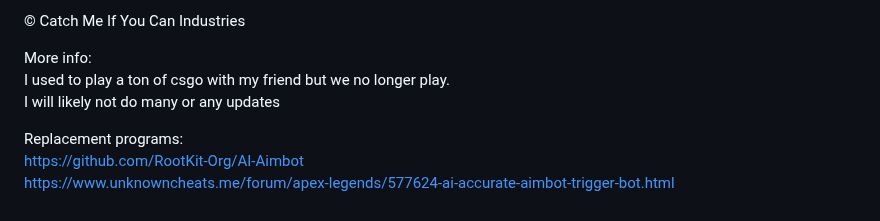
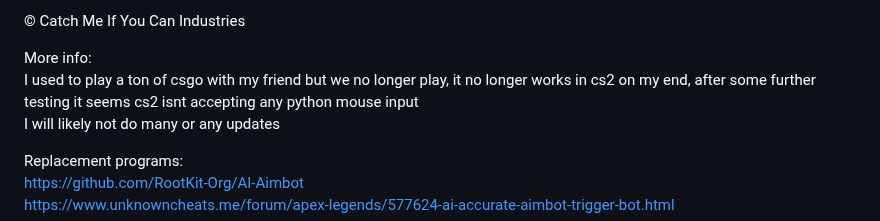
Before and after one commit to ai-aimbot/AIMr, a Markdown page: README.md, the part around the change. Drawn GitHub-style.

```diff
--- a/README.md
+++ b/README.md
@@ -74,7 +74,7 @@ Any things you tried: <br>
 © Catch Me If You Can Industries
 
 More info: <br>
-I used to play a ton of csgo with my friend but we no longer play. <br>
+I used to play a ton of csgo with my friend but we no longer play, it no longer works in cs2 on my end, after some further testing it seems cs2 isnt accepting any python mouse input <br>
 I will likely not do many or any updates
 
 Replacement programs: <br>
```
